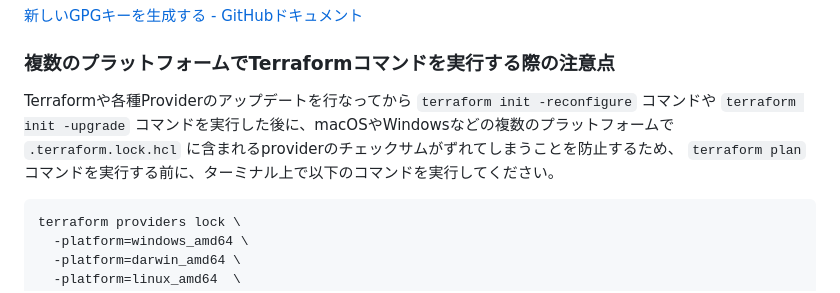
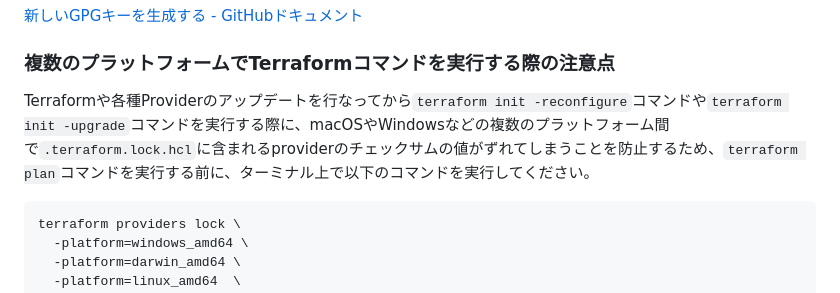
Before and after one commit to vlayusuke/terraform-web-template, a Markdown page: README.md, the part around one of its changes. Rendered like a GitHub page.

````diff
--- a/README.md
+++ b/README.md
@@ -54,7 +54,7 @@ Web3レイヤ構成のWebアプリケーション向けの**開発環境**を構
 
 ### 複数のプラットフォームでTerraformコマンドを実行する際の注意点
 
-Terraformや各種Providerのアップデートを行なってから `terraform init -reconfigure` コマンドや `terraform init -upgrade` コマンドを実行した後に、macOSやWindowsなどの複数のプラットフォームで `.terraform.lock.hcl` に含まれるproviderのチェックサムがずれてしまうことを防止するため、 `terraform plan` コマンドを実行する前に、ターミナル上で以下のコマンドを実行してください。
+Terraformや各種Providerのアップデートを行なってから`terraform init -reconfigure`コマンドや`terraform init -upgrade`コマンドを実行する際に、macOSやWindowsなどの複数のプラットフォーム間で`.terraform.lock.hcl`に含まれるproviderのチェックサムの値がずれてしまうことを防止するため、`terraform plan`コマンドを実行する前に、ターミナル上で以下のコマンドを実行してください。
 
 ```bash
 terraform providers lock \
````
Also changed, not shown: other parts of README.md (+1 -1 lines).
